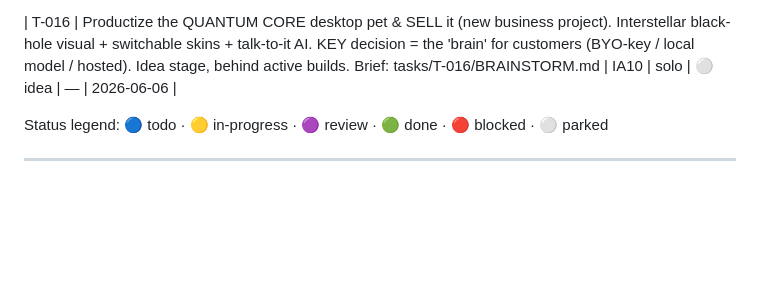
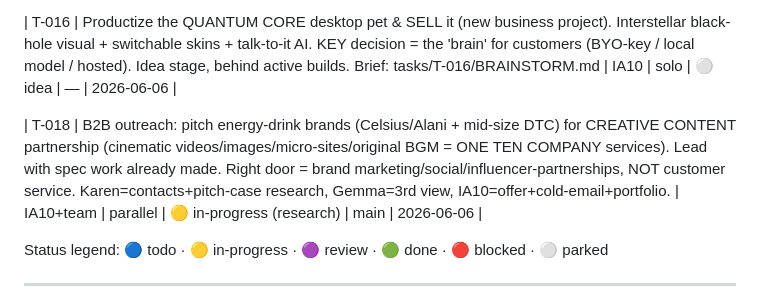
Before and after one commit to jason7newstar-max/warroom, a Markdown page: BOARD.md, the part around the change. Drawn GitHub-style; blank space fills up the shorter version.

Commit message:
[IA10] log T-018 brand-outreach (creative content partnership)

```diff
--- a/BOARD.md
+++ b/BOARD.md
@@ -38,6 +38,8 @@ Last updated: 2026-06-05 · by Dali (T-009 web front-end cinematic Vercel-ready
 
 | T-016 | Productize the QUANTUM CORE desktop pet & SELL it (new business project). Interstellar black-hole visual + switchable skins + talk-to-it AI. KEY decision = the 'brain' for customers (BYO-key / local model / hosted). Idea stage, behind active builds. Brief: tasks/T-016/BRAINSTORM.md | IA10 | solo | ⚪ idea | — | 2026-06-06 |
 
+| T-018 | B2B outreach: pitch energy-drink brands (Celsius/Alani + mid-size DTC) for CREATIVE CONTENT partnership (cinematic videos/images/micro-sites/original BGM = ONE TEN COMPANY services). Lead with spec work already made. Right door = brand marketing/social/influencer-partnerships, NOT customer service. Karen=contacts+pitch-case research, Gemma=3rd view, IA10=offer+cold-email+portfolio. | IA10+team | parallel | 🟡 in-progress (research) | main | 2026-06-06 |
+
 Status legend: 🔵 todo · 🟡 in-progress · 🟣 review · 🟢 done · 🔴 blocked · ⚪ parked
 
 ---
```
